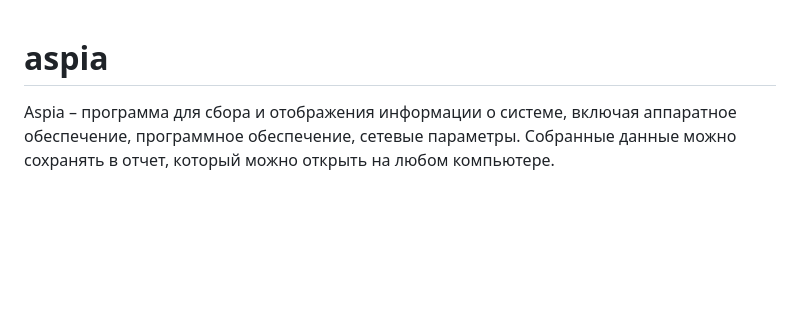
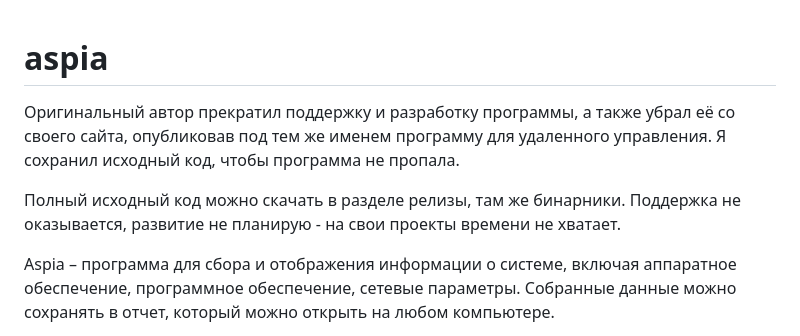
Before and after one commit to mrkaban/aspia, a Markdown page: README.md, the part around the change. Rendered like a GitHub page; blank space fills up the shorter version.

```diff
--- a/README.md
+++ b/README.md
@@ -1,4 +1,9 @@
 # aspia
+
+Оригинальный автор прекратил поддержку и разработку программы, а также убрал её со своего сайта, опубликовав под тем же именем программу для удаленного управления. Я сохранил исходный код, чтобы программа не пропала.
+
+Полный исходный код можно скачать в разделе релизы, там же бинарники. Поддержка не оказывается, развитие не планирую - на свои проекты времени не хватает.
+
 Aspia – программа для сбора и отображения информации о системе, включая аппаратное обеспечение, программное обеспечение, сетевые параметры. Собранные данные можно сохранять в отчет, который можно открыть на любом компьютере.
 
 Aspia – свободное программное обеспечение. Это означает, что вы можете получить исходный код программы и саму программу совершенно бесплатно.
```
